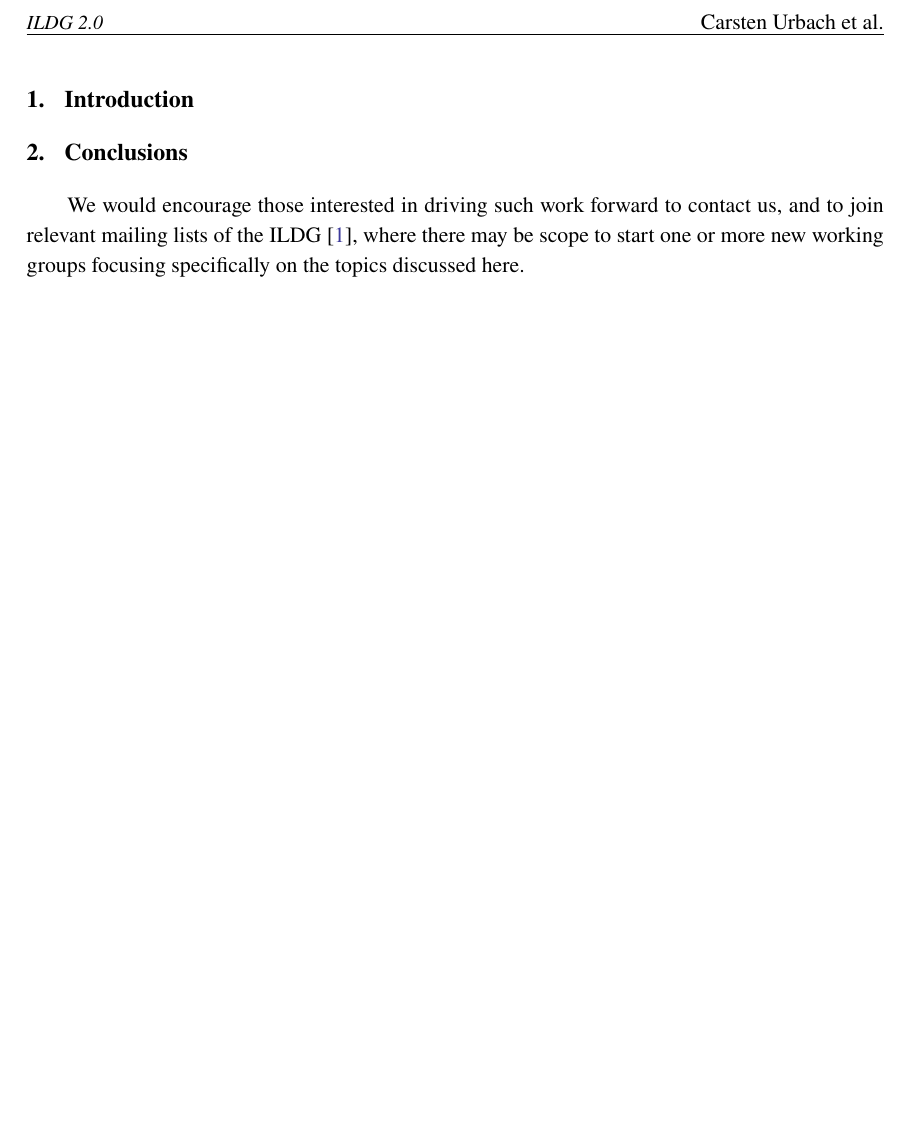
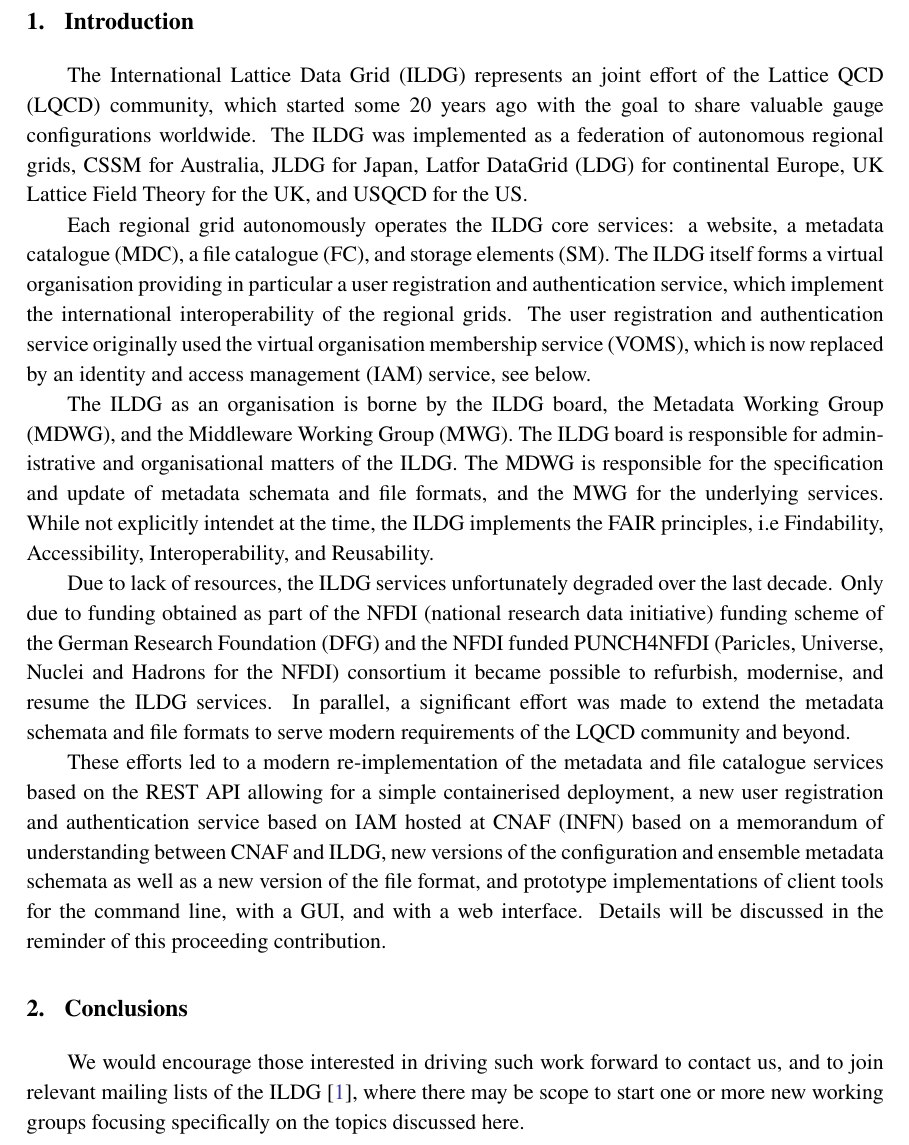
Before and after one commit to urbach/lattice2024_ILDG, a LaTeX document (proceeding.tex): part of page 2 of 2 before the commit and part of page 2 of 3 after it, cut at the place of the change, the shorter picture padded with empty space. Compiled offline with pdfLaTeX.

Commit message:
introduction

```diff
--- a/proceeding.tex
+++ b/proceeding.tex
@@ -43,6 +43,53 @@ Liverpool, UK\\}
 
 \section{Introduction}
 
+The International Lattice Data Grid (ILDG) represents an joint effort
+of the Lattice QCD (LQCD) community, which started some 20 years ago
+with the goal to share valuable gauge configurations worldwide. The
+ILDG was implemented as a federation of autonomous regional grids,
+CSSM for Australia, JLDG for Japan, Latfor DataGrid (LDG) for
+continental Europe, UK Lattice Field Theory for the UK, and USQCD for
+the US.
+
+Each regional grid autonomously operates the ILDG core services: a
+website, a metadata catalogue (MDC), a file catalogue (FC), and
+storage elements (SM). The ILDG itself forms a virtual organisation
+providing in particular a user registration and authentication
+service, which implement the international interoperability of the
+regional grids. The user registration and authentication service
+originally used the virtual organisation membership service (VOMS),
+which is now replaced by an identity and access management (IAM)
+service, see below.
+
+The ILDG as an organisation is borne by the ILDG board, the Metadata
+Working Group (MDWG), and the Middleware Working Group (MWG). The ILDG
+board is responsible for administrative and organisational matters of
+the ILDG. The MDWG is responsible for the specification and update of
+metadata schemata and file formats, and the MWG for the underlying
+services. While not explicitly intendet at the time, the ILDG
+implements the FAIR principles, i.e Findability, Accessibility,
+Interoperability, and Reusability.
+
+Due to lack of resources, the ILDG services unfortunately degraded
+over the last decade. Only due to funding obtained as part of the NFDI
+(national research data initiative) funding scheme of the German
+Research Foundation (DFG) and the NFDI funded PUNCH4NFDI (Paricles,
+Universe, Nuclei and Hadrons for the NFDI) consortium it became
+possible to refurbish, modernise, and resume the ILDG services. In
+parallel, a significant effort was made to extend the metadata
+schemata and file formats to serve modern requirements of the LQCD
+community and beyond.
+
+These efforts led to a modern re-implementation of the metadata and
+file catalogue services based on the REST API allowing for a simple
+containerised deployment, a new user registration and authentication
+service based on IAM hosted at CNAF (INFN) based on a memorandum of
+understanding between CNAF and ILDG, new versions of the configuration
+and ensemble metadata schemata as well as a new version of the file
+format, and prototype implementations of client tools for the command
+line, with a GUI, and with a web interface. Details will be discussed
+in the reminder of this proceeding contribution.
+
 
 
 \section{Conclusions}
```
